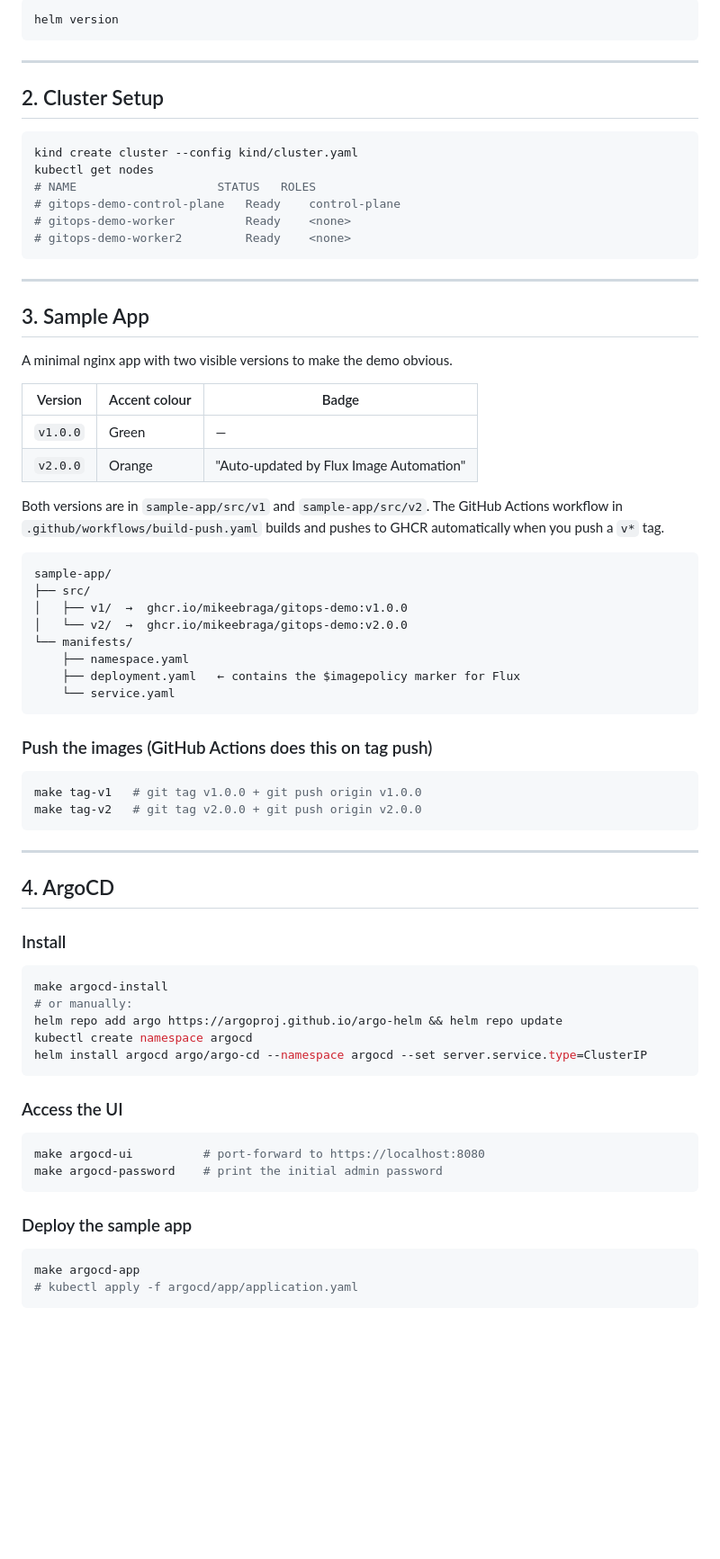
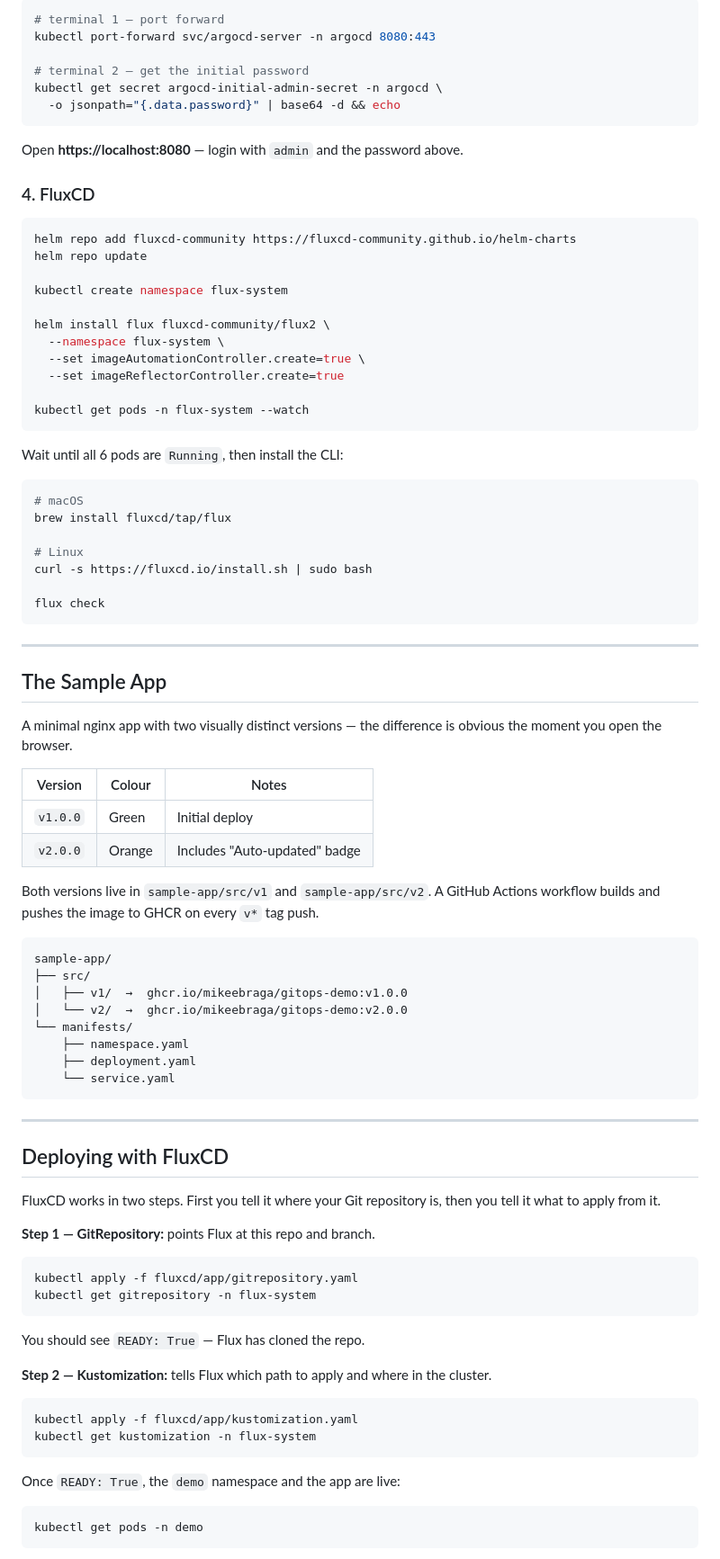
Before and after one commit to mikeebraga/ArgoCD_Vs_FluxCD, a Markdown page: README.md, the part around one of its changes. Shown at 90% size. GitHub-like rendering; blank space fills up the shorter version.

Commit message:
Rewrite README as article-friendly structured study with real resource numbers

````diff
--- a/README.md
+++ b/README.md
@@ -37,32 +72,54 @@ choco install kubernetes-helm
 ```bash
-helm version
+# terminal 1 — port forward
+kubectl port-forward svc/argocd-server -n argocd 8080:443
+
+# terminal 2 — get the initial password
+kubectl get secret argocd-initial-admin-secret -n argocd \
+  -o jsonpath="{.data.password}" | base64 -d && echo
+```
+
+Open **https://localhost:8080** — login with `admin` and the password above.
+
+### 4. FluxCD
+
+```bash
+helm repo add fluxcd-community https://fluxcd-community.github.io/helm-charts
+helm repo update
+
+kubectl create namespace flux-system
+
+helm install flux fluxcd-community/flux2 \
+  --namespace flux-system \
+  --set imageAutomationController.create=true \
+  --set imageReflectorController.create=true
+
+kubectl get pods -n flux-system --watch
+```
+
+Wait until all 6 pods are `Running`, then install the CLI:
+
+```bash
+# macOS
+brew install fluxcd/tap/flux
+
+# Linux
+curl -s https://fluxcd.io/install.sh | sudo bash
+
+flux check
 ```
 
 ---
 
-## 2. Cluster Setup
+## The Sample App
 
-```bash
-kind create cluster --config kind/cluster.yaml
-kubectl get nodes
-# NAME                    STATUS   ROLES
-# gitops-demo-control-plane   Ready    control-plane
-# gitops-demo-worker          Ready    <none>
-# gitops-demo-worker2         Ready    <none>
-```
+A minimal nginx app with two visually distinct versions — the difference is obvious the moment you open the browser.
 
----
+| Version | Colour | Notes |
+|---------|--------|-------|
+| `v1.0.0` | Green | Initial deploy |
+| `v2.0.0` | Orange | Includes "Auto-updated" badge |
 
-## 3. Sample App
-
-A minimal nginx app with two visible versions to make the demo obvious.
-
-| Version | Accent colour | Badge |
-|---------|--------------|-------|
-| `v1.0.0` | Green | — |
-| `v2.0.0` | Orange | "Auto-updated by Flux Image Automation" |
-
-Both versions are in `sample-app/src/v1` and `sample-app/src/v2`. The GitHub Actions workflow in `.github/workflows/build-push.yaml` builds and pushes to GHCR automatically when you push a `v*` tag.
+Both versions live in `sample-app/src/v1` and `sample-app/src/v2`. A GitHub Actions workflow builds and pushes the image to GHCR on every `v*` tag push.
 
 ```
 sample-app/
@@ -71,41 +128,34 @@ sample-app/
 │   └── v2/  →  ghcr.io/mikeebraga/gitops-demo:v2.0.0
 └── manifests/
     ├── namespace.yaml
-    ├── deployment.yaml   ← contains the $imagepolicy marker for Flux
+    ├── deployment.yaml
     └── service.yaml
-```
-
-### Push the images (GitHub Actions does this on tag push)
-
-```bash
-make tag-v1   # git tag v1.0.0 + git push origin v1.0.0
-make tag-v2   # git tag v2.0.0 + git push origin v2.0.0
 ```
 
 ---
 
-## 4. ArgoCD
+## Deploying with FluxCD
 
-### Install
+FluxCD works in two steps. First you tell it where your Git repository is, then you tell it what to apply from it.
+
+**Step 1 — GitRepository:** points Flux at this repo and branch.
 
 ```bash
-make argocd-install
-# or manually:
-helm repo add argo https://argoproj.github.io/argo-helm && helm repo update
-kubectl create namespace argocd
-helm install argocd argo/argo-cd --namespace argocd --set server.service.type=ClusterIP
+kubectl apply -f fluxcd/app/gitrepository.yaml
+kubectl get gitrepository -n flux-system
 ```
 
-### Access the UI
+You should see `READY: True` — Flux has cloned the repo.
+
+**Step 2 — Kustomization:** tells Flux which path to apply and where in the cluster.
 
 ```bash
-make argocd-ui          # port-forward to https://localhost:8080
-make argocd-password    # print the initial admin password
+kubectl apply -f fluxcd/app/kustomization.yaml
+kubectl get kustomization -n flux-system
 ```
 
-### Deploy the sample app
+Once `READY: True`, the `demo` namespace and the app are live:
 
 ```bash
-make argocd-app
-# kubectl apply -f argocd/app/application.yaml
+kubectl get pods -n demo
 ```
````
Also changed, not shown: other parts of README.md (+169 -192 lines).
